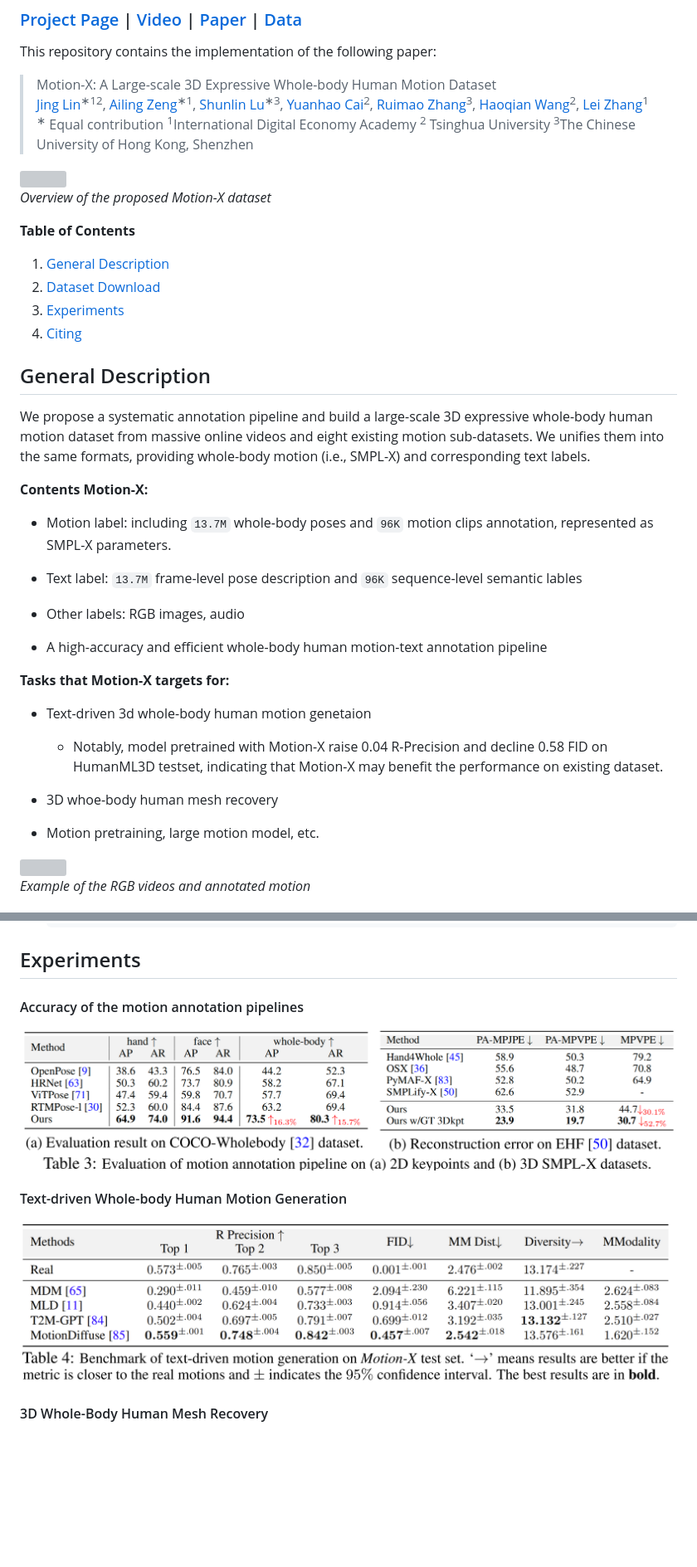
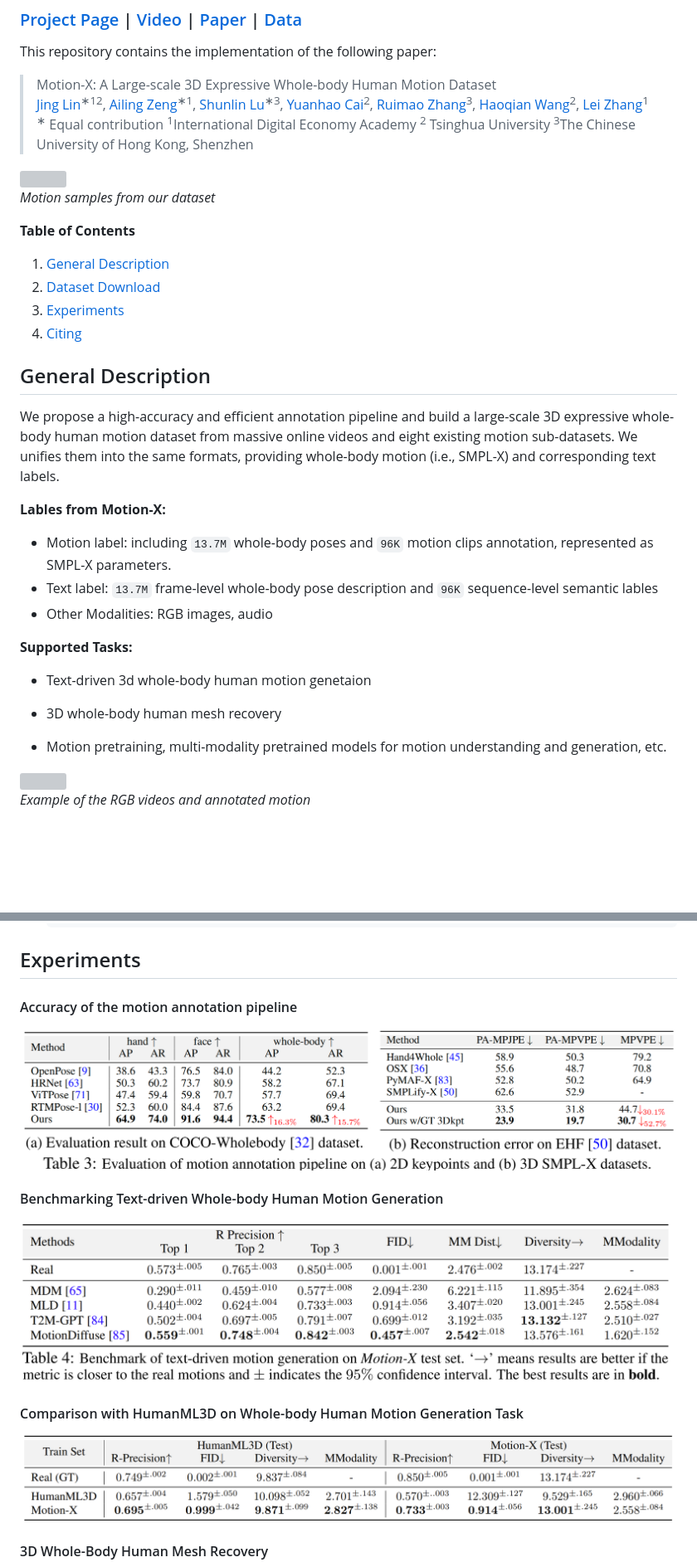
Before and after one commit to IDEA-Research/Motion-X, a Markdown page: README.md, 2 parts joined by grey strips. Shown: that part at 83% size. Rendered like a GitHub page; pictures changed too: assets/humanml_comp_exp.png (added); blank space fills up the shorter version; grey boxes are pictures that could not be loaded.

````diff
--- a/README.md
+++ b/README.md
@@ -7,7 +7,7 @@ This repository contains the implementation of the following paper:
 <p align="middle">
 <img src="assets/overview.gif" width="100%">
 <br>
-<em>Overview of the proposed Motion-X dataset</em>
+<em>Motion samples from our dataset</em>
 </p>
 
 **Table of Contents**
@@ -19,26 +19,20 @@ This repository contains the implementation of the following paper:
 
 ## General Description
 
-We propose a systematic annotation pipeline and build a large-scale 3D expressive whole-body human motion dataset from massive online videos and eight existing motion sub-datasets. We unifies them into the same formats, providing whole-body motion (i.e., SMPL-X) and corresponding text labels.
+We propose a high-accuracy and efficient annotation pipeline and build a large-scale 3D expressive whole-body human motion dataset from massive online videos and eight existing motion sub-datasets. We unifies them into the same formats, providing whole-body motion (i.e., SMPL-X) and corresponding text labels.
 
-**Contents Motion-X:**
+**Lables from Motion-X:**
 
 - Motion label: including `13.7M` whole-body poses and `96K` motion clips annotation, represented as SMPL-X parameters.
+- Text label: `13.7M` frame-level whole-body pose description and `96K` sequence-level semantic lables
+- Other Modalities: RGB images, audio
 
-- Text label: `13.7M` frame-level pose description and `96K` sequence-level semantic lables
-
-- Other labels: RGB images, audio
-
-- A high-accuracy and efficient  whole-body human motion-text annotation pipeline
-
-
-**Tasks that Motion-X targets for:**
+**Supported Tasks:**
 
 - Text-driven 3d whole-body human motion genetaion
-  - Notably, model pretrained with Motion-X  raise 0.04 R-Precision and decline 0.58 FID  on HumanML3D testset, indicating that Motion-X may benefit the performance on existing dataset.
 
-- 3D whoe-body human mesh recovery
-- Motion pretraining, large motion model, etc.
+- 3D whole-body human mesh recovery
+- Motion pretraining, multi-modality pretrained models for motion understanding and generation, etc.
 
 <p align="middle">
 <img src="assets/cross_the_single_plank_bridge_.gif" width="100%">
@@ -154,17 +157,24 @@ We propose a systematic annotation pipeline and build a large-scale 3D expressiv
   ```
 
 ## Experiments
-#### Accuracy of the motion annotation pipelines
+#### Accuracy of the motion annotation pipeline
 
 <p align="middle">
 <img src="assets/motion_annot_exp.png" width=80%">
 <br>
 </p>
 
-#### Text-driven Whole-body Human Motion Generation
+#### Benchmarking Text-driven Whole-body Human Motion Generation
 
 <p align="middle">
 <img src="assets/motion_generation_exp.png" width=80%">
+<br>
+</p>
+
+#### Comparison with HumanML3D on Whole-body Human Motion Generation Task
+
+<p align="middle">
+<img src="assets/humanml_comp_exp.png" width=80%">
 <br>
 </p>
 
````
Also changed, not shown: other parts of README.md (+9 -0 lines).
